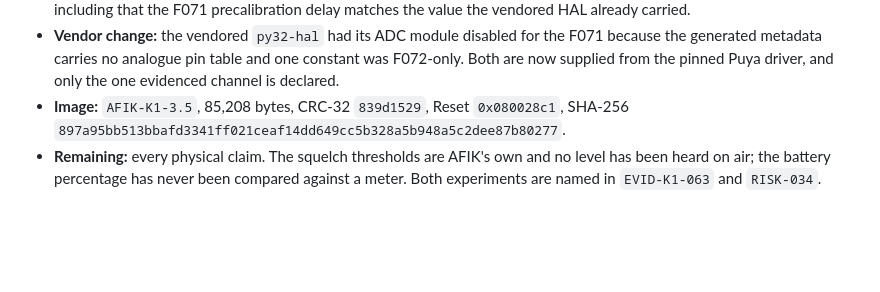
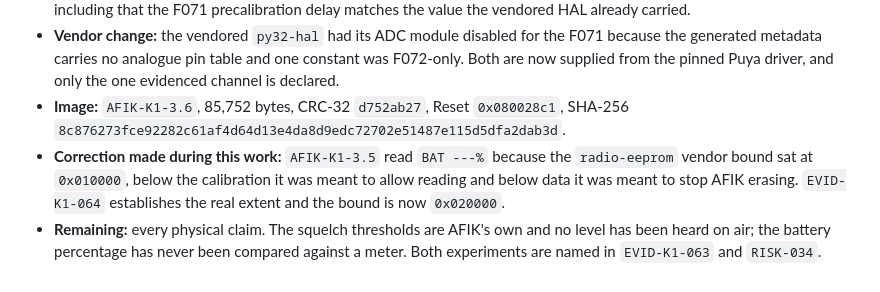
Before and after one commit to machshev/afik, a Markdown page: TASKS.md, the part around the change. GitHub-like rendering; blank space fills up the shorter version.

```diff
--- a/TASKS.md
+++ b/TASKS.md
@@ -1699,8 +1699,12 @@
   F071 because the generated metadata carries no analogue pin table and one
   constant was F072-only. Both are now supplied from the pinned Puya driver, and
   only the one evidenced channel is declared.
-- **Image:** `AFIK-K1-3.5`, 85,208 bytes, CRC-32 `839d1529`, Reset `0x080028c1`,
-  SHA-256 `897a95bb513bbafd3341ff021ceaf14dd649cc5b328a5b948a5c2dee87b80277`.
+- **Image:** `AFIK-K1-3.6`, 85,752 bytes, CRC-32 `d752ab27`, Reset `0x080028c1`,
+  SHA-256 `8c876273fce92282c61af4d64d13e4da8d9edc72702e51487e115d5dfa2dab3d`.
+- **Correction made during this work:** `AFIK-K1-3.5` read `BAT ---%` because
+  the `radio-eeprom` vendor bound sat at `0x010000`, below the calibration it
+  was meant to allow reading and below data it was meant to stop AFIK erasing.
+  `EVID-K1-064` establishes the real extent and the bound is now `0x020000`.
 - **Remaining:** every physical claim. The squelch thresholds are AFIK's own and
   no level has been heard on air; the battery percentage has never been compared
   against a meter. Both experiments are named in `EVID-K1-063` and `RISK-034`.
```
Also changed, not shown: STATUS.md (+21 -0 lines).
